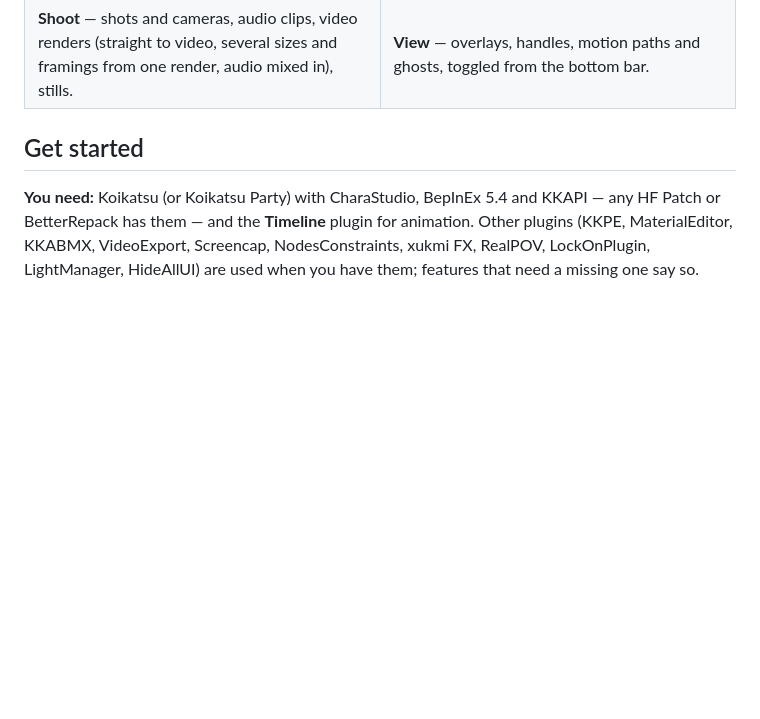
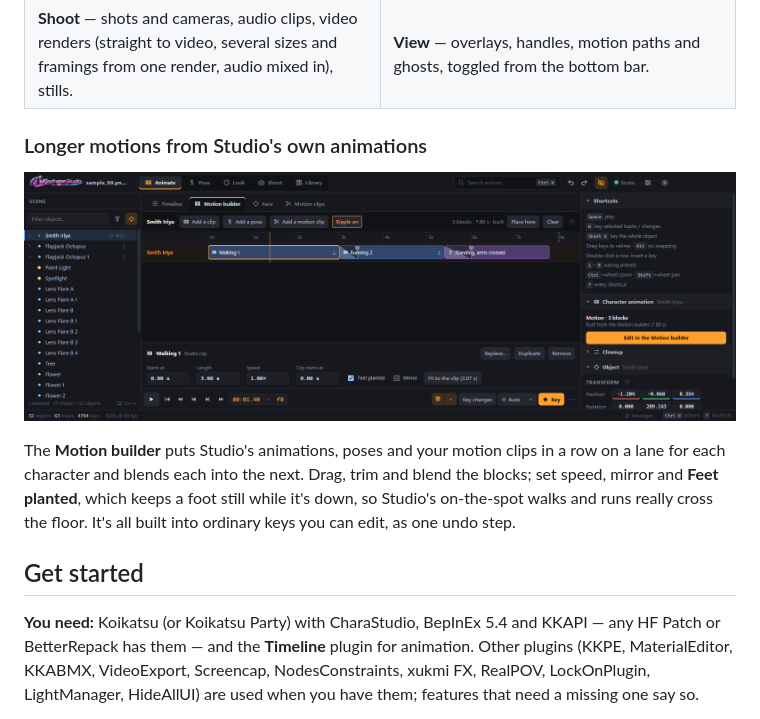
Before and after one commit to KeyframeKiss/KeyframeStudio, a Markdown page: README.md, the part around the change. Rendered like a GitHub page; pictures changed too: docs/images/app-motion-builder.png (added); blank space fills up the shorter version.

Commit message:
README: a Motion builder screenshot and section
Co-Authored-By: Claude Opus 5.5 <noreply@anthropic.com>

```diff
--- a/README.md
+++ b/README.md
@@ -82,6 +82,15 @@ paths and onion-skin ghosts, folders (an eye mutes a whole folder or object), se
     <td><b>View</b> — overlays, handles, motion paths and ghosts, toggled from the bottom bar.</td>
   </tr>
 </table>
+
+### Longer motions from Studio's own animations
+
+<p align="center"><img src="docs/images/app-motion-builder.png" alt="Animate › Motion builder: a walk, a run and a pose in a row on a character's lane, blended, with Feet planted on" width="860"></p>
+
+The **Motion builder** puts Studio's animations, poses and your motion clips in a row on a lane for each character
+and blends each into the next. Drag, trim and blend the blocks; set speed, mirror and **Feet planted**, which keeps
+a foot still while it's down, so Studio's on-the-spot walks and runs really cross the floor. It's all built into
+ordinary keys you can edit, as one undo step.
 
 ## Get started
 
```
